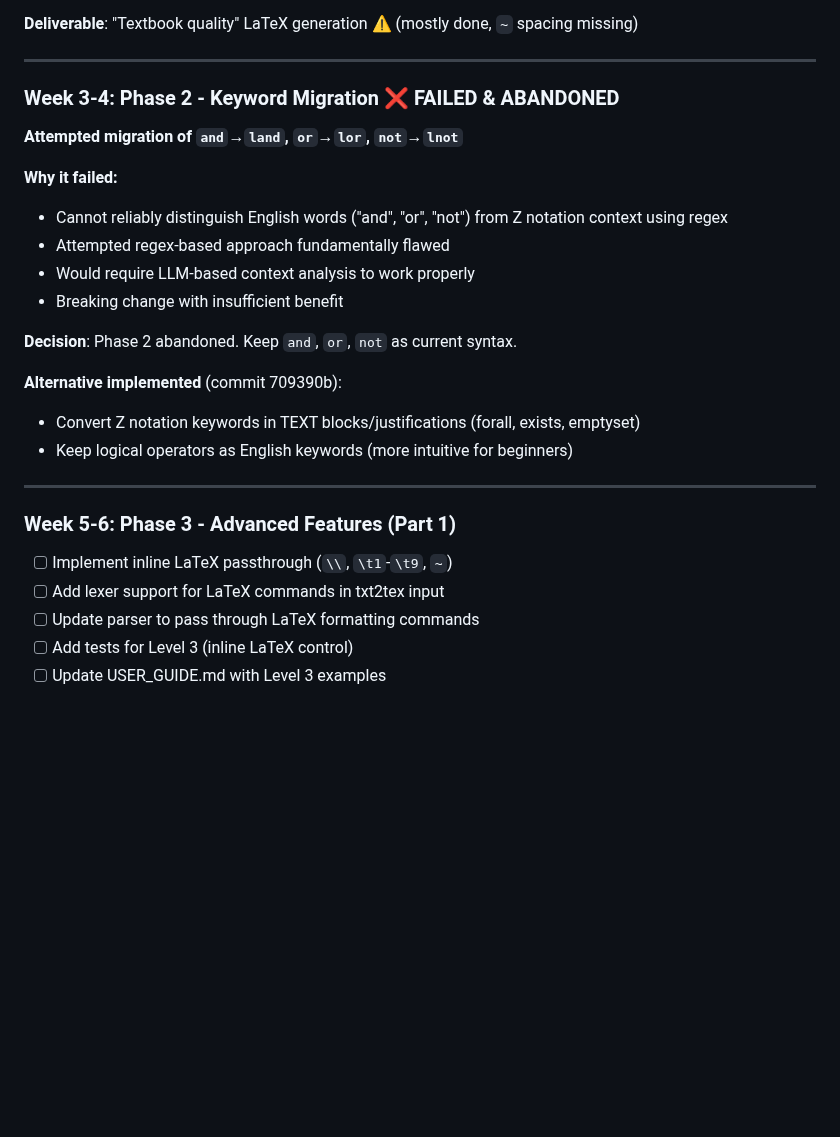
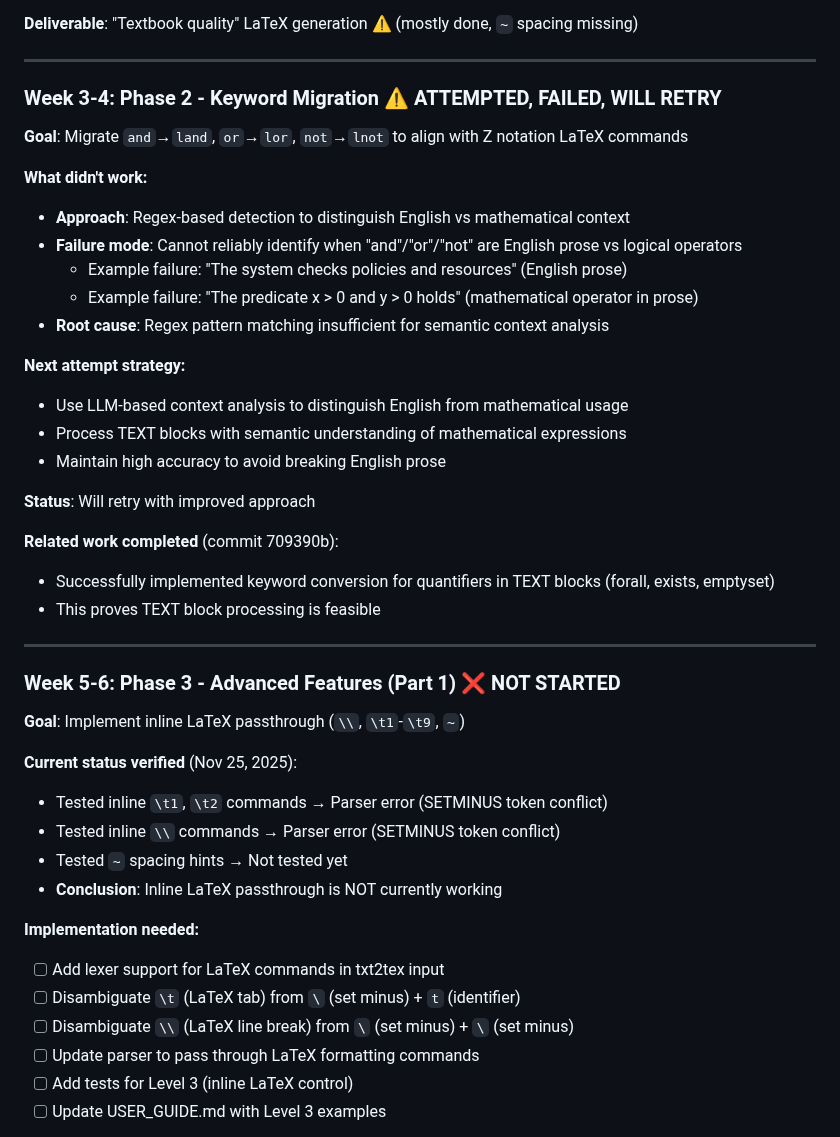
Before and after one commit to jmf-pobox/txt2tex, a Markdown page: docs/guides/ZED2E_ALIGNMENT_PLAN.md, the part around the change. Drawn GitHub-style; blank space fills up the shorter version.

Commit message:
docs: correct Phase 2 and Phase 3.1 status based on verification
Phase 2 (Keyword Migration):
- Changed from "FAILED & ABANDONED" to "ATTEMPTED, FAILED, WILL RETRY"
- Documented what didn't work: regex-based approach
- Documented next attempt strategy: LLM-based context analysis
- Removed presumptuous "Decision" that user never made

Phase 3 Part 1 (Inline LaTeX Passthrough):
- Changed from "NOT STARTED" to "NOT STARTED" with verification details
- Tested inline \t1, \t2, \\ commands - all fail with SETMINUS token conflict
- Proved current implementation does NOT support inline LaTeX passthrough
- Added specific implementation tasks needed

Key lesson: Always verify claims about implementation status through
testing, not assumptions. User correctly challenged both assertions.

🤖 Generated with [Claude Code](https://claude.com/claude-code)

Co-Authored-By: Claude <noreply@anthropic.com>

```diff
--- a/docs/guides/ZED2E_ALIGNMENT_PLAN.md
+++ b/docs/guides/ZED2E_ALIGNMENT_PLAN.md
@@ -718,26 +718,42 @@ max_line_length = 80      # Smart line breaking threshold
 
 ---
 
-### Week 3-4: Phase 2 - Keyword Migration ❌ FAILED & ABANDONED
-**Attempted migration of `and`→`land`, `or`→`lor`, `not`→`lnot`**
+### Week 3-4: Phase 2 - Keyword Migration ⚠️ ATTEMPTED, FAILED, WILL RETRY
+**Goal**: Migrate `and`→`land`, `or`→`lor`, `not`→`lnot` to align with Z notation LaTeX commands
 
-**Why it failed:**
-- Cannot reliably distinguish English words ("and", "or", "not") from Z notation context using regex
-- Attempted regex-based approach fundamentally flawed
-- Would require LLM-based context analysis to work properly
-- Breaking change with insufficient benefit
+**What didn't work:**
+- **Approach**: Regex-based detection to distinguish English vs mathematical context
+- **Failure mode**: Cannot reliably identify when "and"/"or"/"not" are English prose vs logical operators
+  - Example failure: "The system checks policies and resources" (English prose)
+  - Example failure: "The predicate x > 0 and y > 0 holds" (mathematical operator in prose)
+- **Root cause**: Regex pattern matching insufficient for semantic context analysis
 
-**Decision**: Phase 2 abandoned. Keep `and`, `or`, `not` as current syntax.
+**Next attempt strategy:**
+- Use LLM-based context analysis to distinguish English from mathematical usage
+- Process TEXT blocks with semantic understanding of mathematical expressions
+- Maintain high accuracy to avoid breaking English prose
 
-**Alternative implemented** (commit 709390b):
-- Convert Z notation keywords in TEXT blocks/justifications (forall, exists, emptyset)
-- Keep logical operators as English keywords (more intuitive for beginners)
+**Status**: Will retry with improved approach
+
+**Related work completed** (commit 709390b):
+- Successfully implemented keyword conversion for quantifiers in TEXT blocks (forall, exists, emptyset)
+- This proves TEXT block processing is feasible
 
 ---
 
-### Week 5-6: Phase 3 - Advanced Features (Part 1)
-- [ ] Implement inline LaTeX passthrough (`\\`, `\t1`-`\t9`, `~`)
+### Week 5-6: Phase 3 - Advanced Features (Part 1) ❌ NOT STARTED
+**Goal**: Implement inline LaTeX passthrough (`\\`, `\t1`-`\t9`, `~`)
+
+**Current status verified** (Nov 25, 2025):
+- Tested inline `\t1`, `\t2` commands → Parser error (SETMINUS token conflict)
+- Tested inline `\\` commands → Parser error (SETMINUS token conflict)
+- Tested `~` spacing hints → Not tested yet
+- **Conclusion**: Inline LaTeX passthrough is NOT currently working
+
+**Implementation needed:**
 - [ ] Add lexer support for LaTeX commands in txt2tex input
+- [ ] Disambiguate `\t` (LaTeX tab) from `\` (set minus) + `t` (identifier)
+- [ ] Disambiguate `\\` (LaTeX line break) from `\` (set minus) + `\` (set minus)
 - [ ] Update parser to pass through LaTeX formatting commands
 - [ ] Add tests for Level 3 (inline LaTeX control)
 - [ ] Update USER_GUIDE.md with Level 3 examples
```
